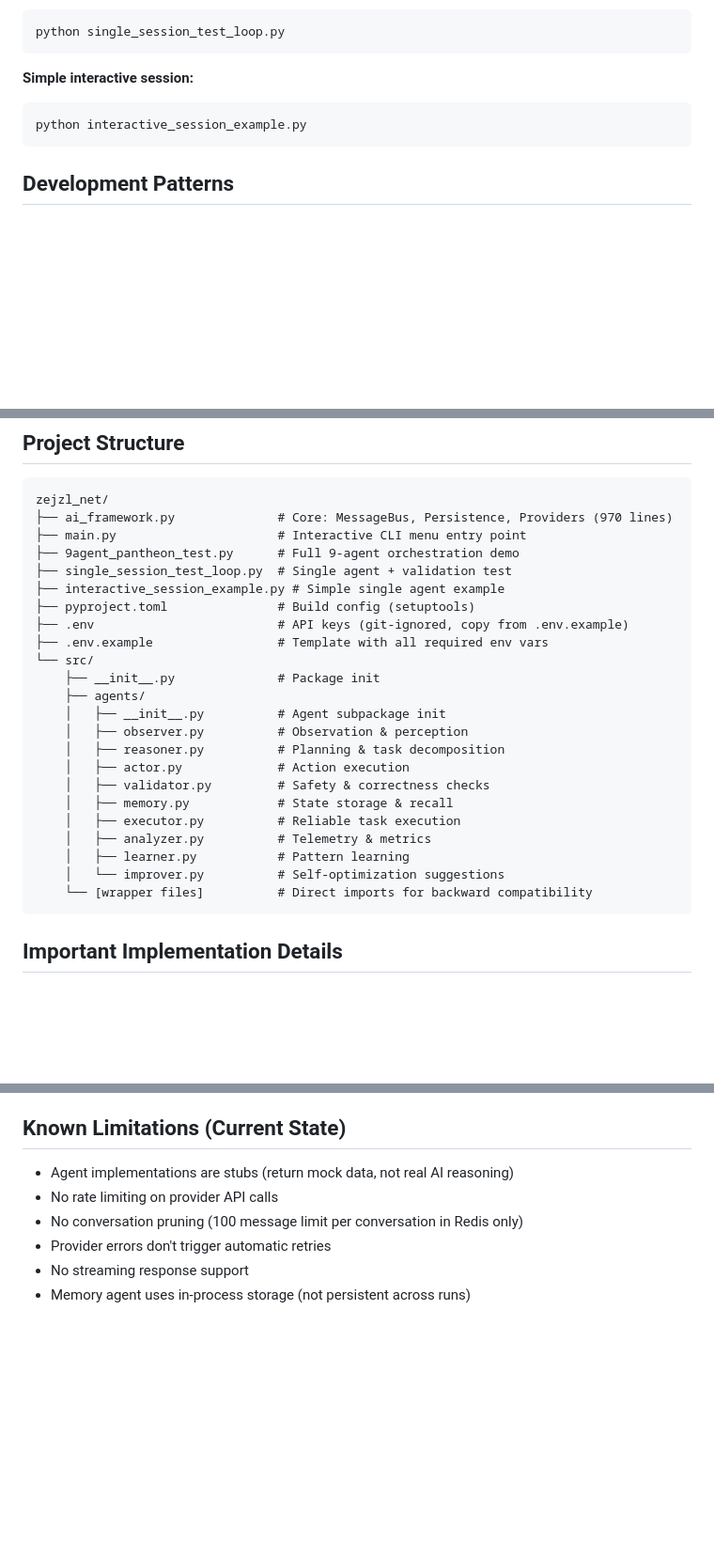
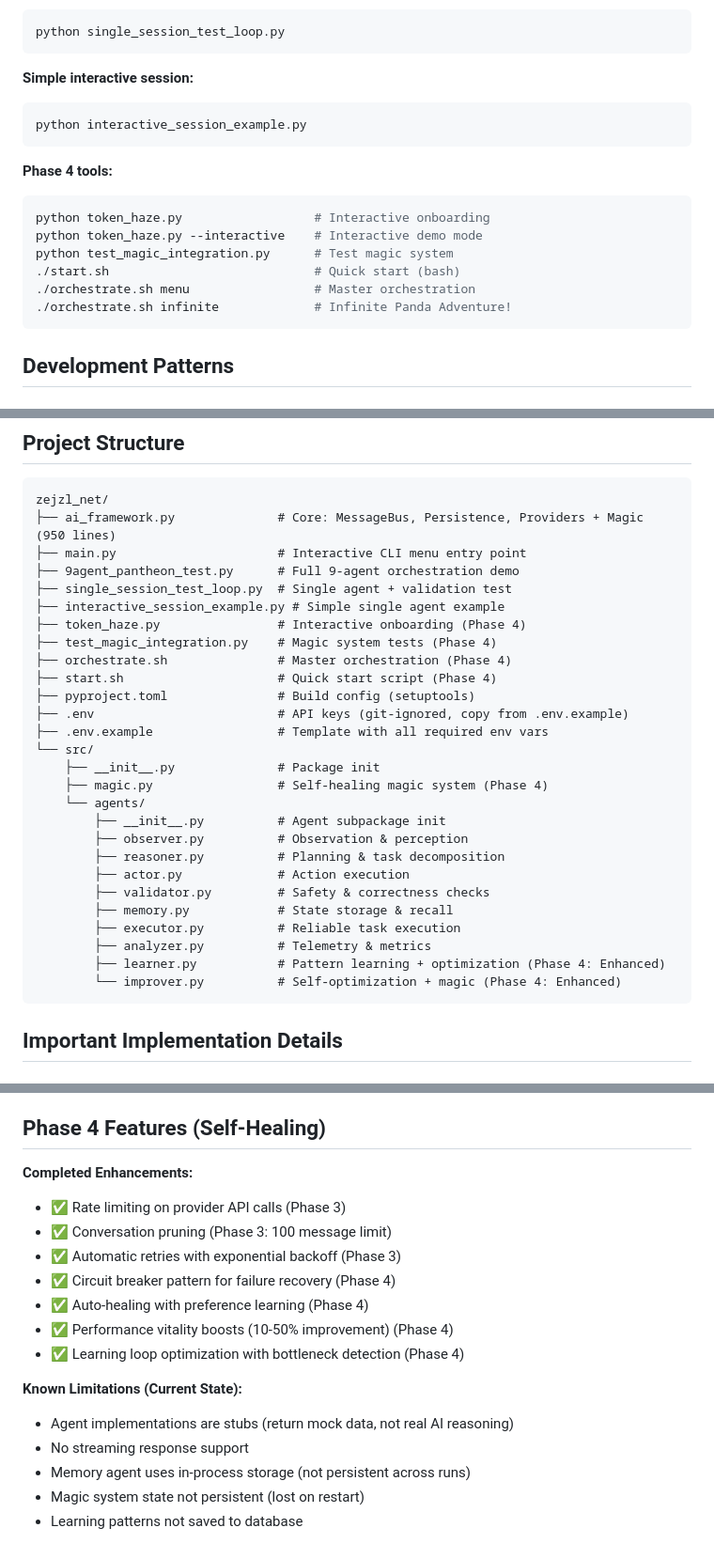
Before and after one commit to zejzl/zejzlAI, a Markdown page: CLAUDE.md, 3 parts joined by grey strips. Shown at 94% size. GitHub-like rendering; blank space fills up the shorter version.

Commit message:
Documentation update: Reflect Phase 4 self-healing features
Updated core documentation to reflect Phase 4 enhancements:

CLAUDE.md:
- Added self-healing capabilities to project overview
- Updated MessageBus flow to include magic system integration
- Enhanced Learner and Improver agent descriptions
- Added Magic System section with circuit breakers and healing
- Added Phase 4 quick start commands
- Updated project structure with Phase 4 files
- Updated Known Limitations section with completed features

ARCHITECTURE.md:
- Added Phase 4 features to AI Provider Message Bus
- Documented self-healing, circuit breakers, and auto-healing

Changes reflect:
- Magic system integration (src/magic.py)
- Circuit breaker pattern implementation
- Learning loop optimization
- Auto-healing with preference learning
- Performance vitality boosts

Co-Authored-By: Claude Sonnet 4.5 <noreply@anthropic.com>

````diff
--- a/CLAUDE.md
+++ b/CLAUDE.md
@@ -106,6 +128,16 @@ python single_session_test_loop.py
 python interactive_session_example.py
 ```
 
+**Phase 4 tools:**
+```bash
+python token_haze.py                  # Interactive onboarding
+python token_haze.py --interactive    # Interactive demo mode
+python test_magic_integration.py      # Test magic system
+./start.sh                            # Quick start (bash)
+./orchestrate.sh menu                 # Master orchestration
+./orchestrate.sh infinite             # Infinite Panda Adventure!
+```
+
 ## Development Patterns
 
 ### Adding a New Agent
@@ -142,28 +174,32 @@ python interactive_session_example.py
 
 ```
 zejzl_net/
-├── ai_framework.py              # Core: MessageBus, Persistence, Providers (970 lines)
+├── ai_framework.py              # Core: MessageBus, Persistence, Providers + Magic (950 lines)
 ├── main.py                      # Interactive CLI menu entry point
 ├── 9agent_pantheon_test.py      # Full 9-agent orchestration demo
 ├── single_session_test_loop.py  # Single agent + validation test
 ├── interactive_session_example.py # Simple single agent example
+├── token_haze.py                # Interactive onboarding (Phase 4)
+├── test_magic_integration.py    # Magic system tests (Phase 4)
+├── orchestrate.sh               # Master orchestration (Phase 4)
+├── start.sh                     # Quick start script (Phase 4)
 ├── pyproject.toml               # Build config (setuptools)
 ├── .env                         # API keys (git-ignored, copy from .env.example)
 ├── .env.example                 # Template with all required env vars
 └── src/
     ├── __init__.py              # Package init
-    ├── agents/
-    │   ├── __init__.py          # Agent subpackage init
-    │   ├── observer.py          # Observation & perception
-    │   ├── reasoner.py          # Planning & task decomposition
-    │   ├── actor.py             # Action execution
-    │   ├── validator.py         # Safety & correctness checks
-    │   ├── memory.py            # State storage & recall
-    │   ├── executor.py          # Reliable task execution
-    │   ├── analyzer.py          # Telemetry & metrics
-    │   ├── learner.py           # Pattern learning
-    │   └── improver.py          # Self-optimization suggestions
-    └── [wrapper files]          # Direct imports for backward compatibility
+    ├── magic.py                 # Self-healing magic system (Phase 4)
+    └── agents/
+        ├── __init__.py          # Agent subpackage init
+        ├── observer.py          # Observation & perception
+        ├── reasoner.py          # Planning & task decomposition
+        ├── actor.py             # Action execution
+        ├── validator.py         # Safety & correctness checks
+        ├── memory.py            # State storage & recall
+        ├── executor.py          # Reliable task execution
+        ├── analyzer.py          # Telemetry & metrics
+        ├── learner.py           # Pattern learning + optimization (Phase 4: Enhanced)
+        └── improver.py          # Self-optimization + magic (Phase 4: Enhanced)
 ```
 
 ## Important Implementation Details
@@ -214,11 +250,20 @@ The current implementation uses stub agents (placeholder implementations). To te
 3. **Test persistence**: Check that messages persist by querying conversation history in subsequent sessions
 4. **Test fallback**: Stop Redis and verify SQLite fallback engages automatically
 
-## Known Limitations (Current State)
+## Phase 4 Features (Self-Healing)
 
+**Completed Enhancements:**
+- ✅ Rate limiting on provider API calls (Phase 3)
+- ✅ Conversation pruning (Phase 3: 100 message limit)
+- ✅ Automatic retries with exponential backoff (Phase 3)
+- ✅ Circuit breaker pattern for failure recovery (Phase 4)
+- ✅ Auto-healing with preference learning (Phase 4)
+- ✅ Performance vitality boosts (10-50% improvement) (Phase 4)
+- ✅ Learning loop optimization with bottleneck detection (Phase 4)
+
+**Known Limitations (Current State):**
 - Agent implementations are stubs (return mock data, not real AI reasoning)
-- No rate limiting on provider API calls
-- No conversation pruning (100 message limit per conversation in Redis only)
-- Provider errors don't trigger automatic retries
 - No streaming response support
 - Memory agent uses in-process storage (not persistent across runs)
+- Magic system state not persistent (lost on restart)
+- Learning patterns not saved to database
````
Also changed, not shown: other parts of CLAUDE.md (+27 -5 lines), ARCHITECTURE.md (+3 -0 lines).
